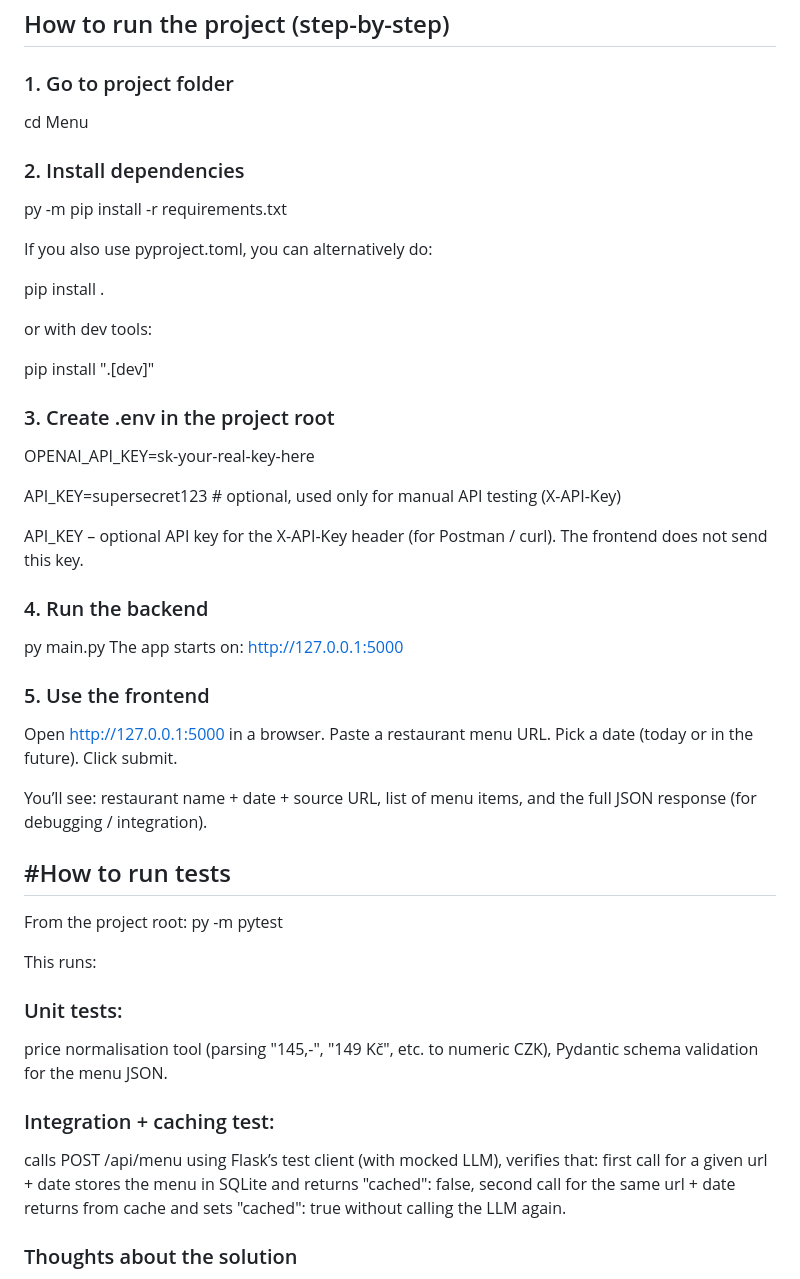
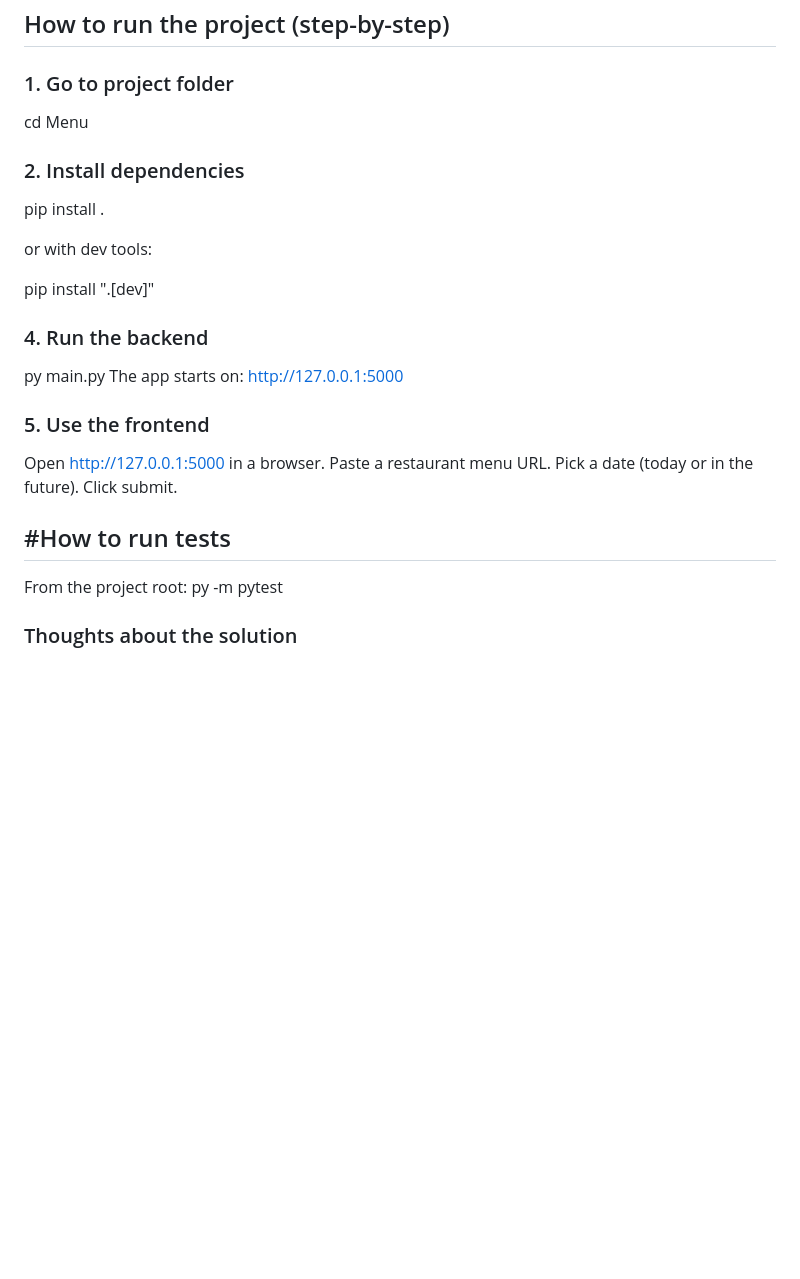
Before and after one commit to roseanh14/RestaurantMenuSummarizer, a Markdown page: README.md, the part around the change printed below. GitHub-like rendering; blank space fills up the shorter version.

```diff
--- a/README.md
+++ b/README.md
@@ -44,25 +31,16 @@ In a larger production system this could be replaced by PostgreSQL or Redis, and
 ## How to run the project (step-by-step)
 
 ### 1. Go to project folder
+
 cd Menu
+
 ### 2. Install dependencies
-py -m pip install -r requirements.txt
-
-If you also use pyproject.toml, you can alternatively do:
 
 pip install .
 
 or with dev tools:
 
 pip install ".[dev]"
-
-### 3. Create .env in the project root
-OPENAI_API_KEY=sk-your-real-key-here
-
-API_KEY=supersecret123      # optional, used only for manual API testing (X-API-Key)
-
-API_KEY – optional API key for the X-API-Key header (for Postman / curl).
-The frontend does not send this key.
 
 ### 4. Run the backend
 py main.py
@@ -74,26 +52,9 @@ Paste a restaurant menu URL.
 Pick a date (today or in the future).
 Click submit.
 
-You’ll see:
-restaurant name + date + source URL,
-list of menu items,
-and the full JSON response (for debugging / integration).
-
 ## #How to run tests
 From the project root:
 py -m pytest
-
-This runs:
-
-### Unit tests:
-price normalisation tool (parsing "145,-", "149 Kč", etc. to numeric CZK),
-Pydantic schema validation for the menu JSON.
-
-### Integration + caching test:
-calls POST /api/menu using Flask’s test client (with mocked LLM),
-verifies that:
-first call for a given url + date stores the menu in SQLite and returns "cached": false,
-second call for the same url + date returns from cache and sets "cached": true without calling the LLM again.
 
 ### Thoughts about the solution
 I structured the project around a simple but explicit flow: request → cache → scraper → LLM → validation → response. Each part lives in its own module, which keeps the code readable and makes it easier to test individual pieces. Flask is a good fit here because I only need one main endpoint (POST /api/menu), and on top of that I added a tiny static frontend so it’s comfortable to try out different URLs and dates in a browser.
```
Also changed, not shown: other parts of README.md (+0 -13 lines).
